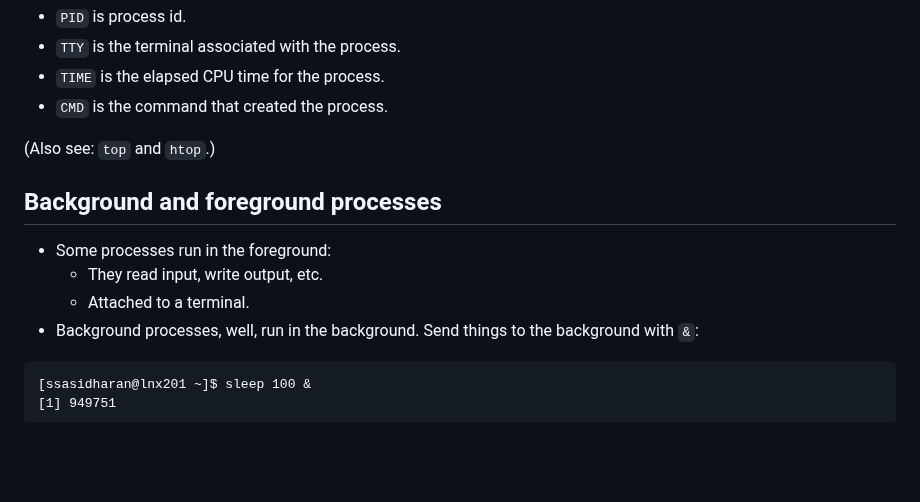
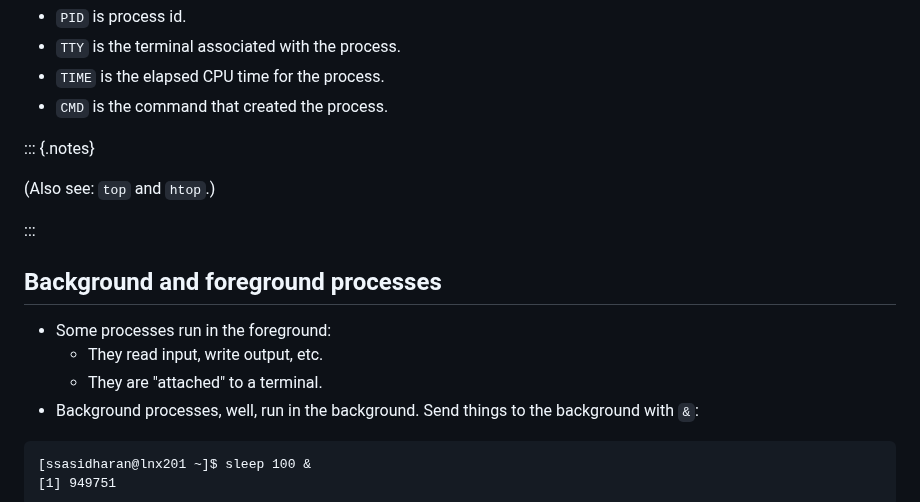
Before and after one commit to RENCI-NRIG/x-cite, a Markdown page: theme2/SF100/slides.md, the part around the change. Rendered like a GitHub page; blank space fills up the shorter version.

Commit message:
Make a note of top/htop

```diff
--- a/theme2/SF100/slides.md
+++ b/theme2/SF100/slides.md
@@ -524,14 +524,17 @@ The four columns:
 - `TIME` is the elapsed CPU time for the process.
 - `CMD` is the command that created the process.
 
+::: {.notes}
 
 (Also see: `top` and `htop`.)
+
+:::
 
 ## Background and foreground processes
 
 - Some processes run in the foreground:
    - They read input, write output, etc.
-   - Attached to a terminal.
+   - They are "attached" to a terminal.
 - Background processes, well, run in the background.  Send things to
   the background with `&`:
 
```
